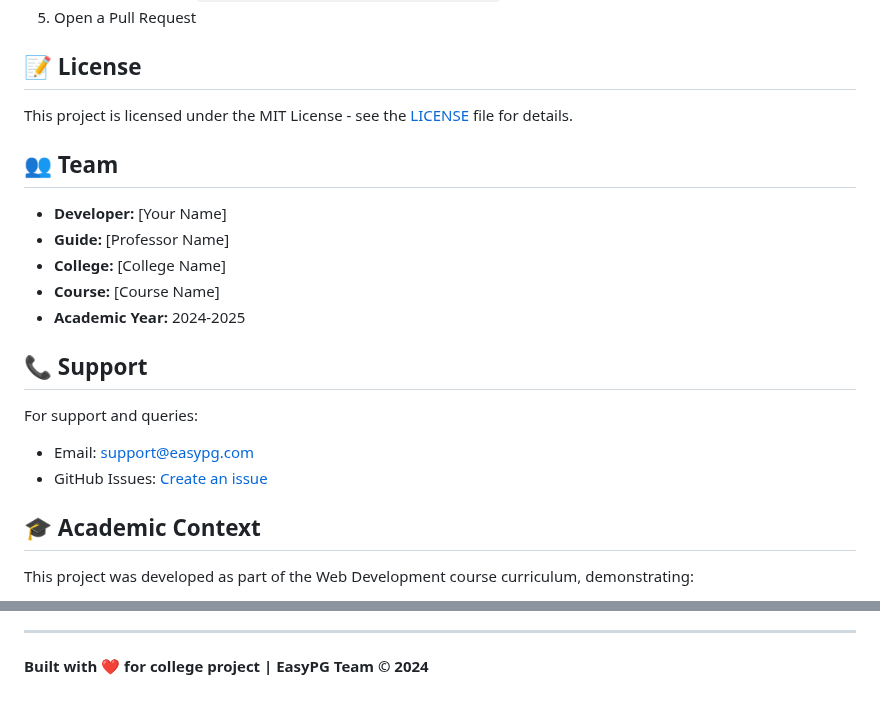
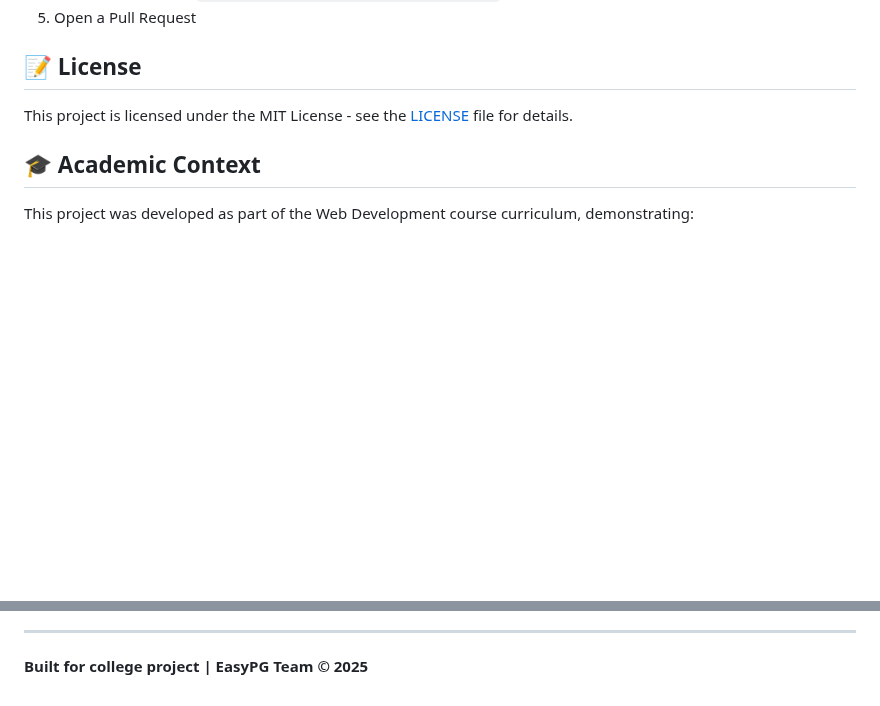
Before and after one commit to heetkarena/EasyPG-online-pg-management-system, a Markdown page: README.md, 2 parts joined by grey strips. Rendered like a GitHub page; blank space fills up the shorter version.

Commit message:
change-in-readme

```diff
--- a/README.md
+++ b/README.md
@@ -396,20 +396,6 @@ The application includes pre-configured test accounts:
 
 This project is licensed under the MIT License - see the [LICENSE](LICENSE) file for details.
 
-## 👥 Team
-
-- **Developer:** [Your Name]
-- **Guide:** [Professor Name]
-- **College:** [College Name]
-- **Course:** [Course Name]
-- **Academic Year:** 2024-2025
-
-## 📞 Support
-
-For support and queries:
-- Email: support@easypg.com
-- GitHub Issues: [Create an issue](https://github.com/yourusername/easypg/issues)
-
 ## 🎓 Academic Context
 
 This project was developed as part of the Web Development course curriculum, demonstrating:
@@ -436,4 +422,4 @@ This project was developed as part of the Web Development course curriculum, dem
 
 ---
 
-**Built with ❤️ for college project | EasyPG Team © 2024**
+**Built for college project | EasyPG Team © 2025**
```
